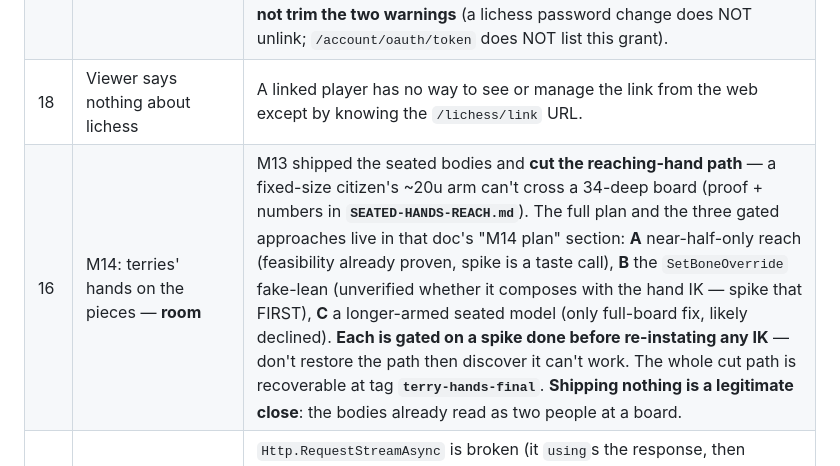
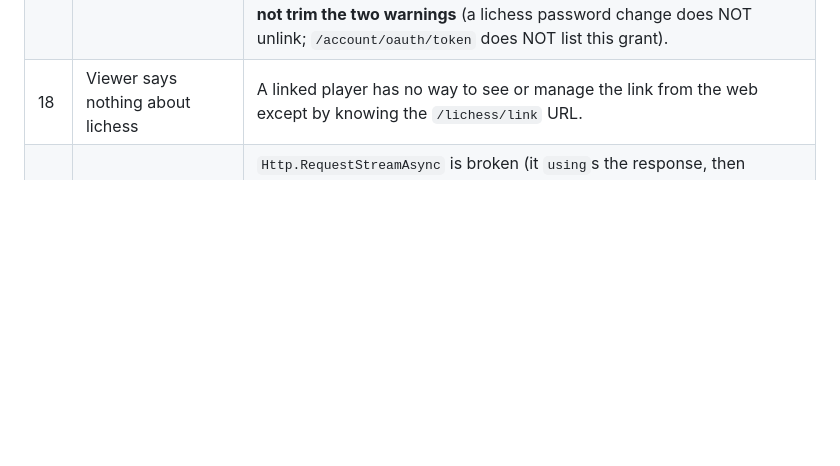
Before and after one commit to Gamah/gambit, a Markdown page: PLAN.md, the part around the change. Drawn GitHub-style; blank space fills up the shorter version.

```diff
--- a/PLAN.md
+++ b/PLAN.md
@@ -45,7 +45,6 @@ contract lives in **`README.md`**. This file is only ever upcoming work.
 | 22 | Does the east wall still read as a wall? — **room** | Signpost (`YFrac 0.1`) → lichess (`-0.1`) → dev notes (`-0.3`), all at `FloorClearance 30` where other walls run 60. The signpost is three lines tall against two full boards, and every board bottom-anchors, so the tops are ragged by design. No recommendation. |
 | 20 | Viewer: sign-in and the lichess pages | Sign-in is a bare button — the Steam OpenID round trip works, but the signed-out and error states have had no thought. `/lichess/link` and the callback are `html/template` in `internal/api/lichess_pages.go`, deliberately server-rendered (the callback has to name the account it just linked); they reuse the viewer's stylesheet and should come with any pass. **The disclosure copy is load-bearing, not decoration — do not trim the two warnings** (a lichess password change does NOT unlink; `/account/oauth/token` does NOT list this grant). |
 | 18 | Viewer says nothing about lichess | A linked player has no way to see or manage the link from the web except by knowing the `/lichess/link` URL. |
-| 16 | M14: terries' hands on the pieces — **room** | M13 shipped the seated bodies and **cut the reaching-hand path** — a fixed-size citizen's ~20u arm can't cross a 34-deep board (proof + numbers in **`SEATED-HANDS-REACH.md`**). The full plan and the three gated approaches live in that doc's "M14 plan" section: **A** near-half-only reach (feasibility already proven, spike is a taste call), **B** the `SetBoneOverride` fake-lean (unverified whether it composes with the hand IK — spike that FIRST), **C** a longer-armed seated model (only full-board fix, likely declined). **Each is gated on a spike done before re-instating any IK** — don't restore the path then discover it can't work. The whole cut path is recoverable at tag **`terry-hands-final`**. **Shipping nothing is a legitimate close**: the bodies already read as two people at a board. |
 | 15 | The upstream engine streaming fix | `Http.RequestStreamAsync` is broken (it `using`s the response, then returns its stream) and `HttpCompletionOption` is off the whitelist. Fixing both upstream is what would let the token move to the client and **delete the custody problem entirely**. File the PR: drop the `using`, pass `ResponseHeadersRead`, add the missing test. Not a dependency for anything shipped. |
 | 12 | Can a rogue lobby host read another client's `FileSystem.Data`? | Only matters if the token ever moves client-side. Facepunch platform question — **confirm, don't assume**. |
 | 10 | Talking to lichess about limits | **Discord `#lichess-api-support`** (`https://discord.gg/MS9MejQqha`), **not email** — there is no API branch in their contact form. **Do not ask pre-emptively**: the ask is only credible with real numbers, so ship, measure actual 429s, and bring the specific limit hit. The one to watch is the lobby seek — **5/min per IP, which is 5/min for the entire playerbase** (lila `Limiters.setupPost`). Outcome is discretionary; there is no blessing process. |
```
Also changed, not shown: CLAUDE.md (+7 -9 lines), SEATED-HANDS-REACH.md (deleted, +0 -266 lines).
